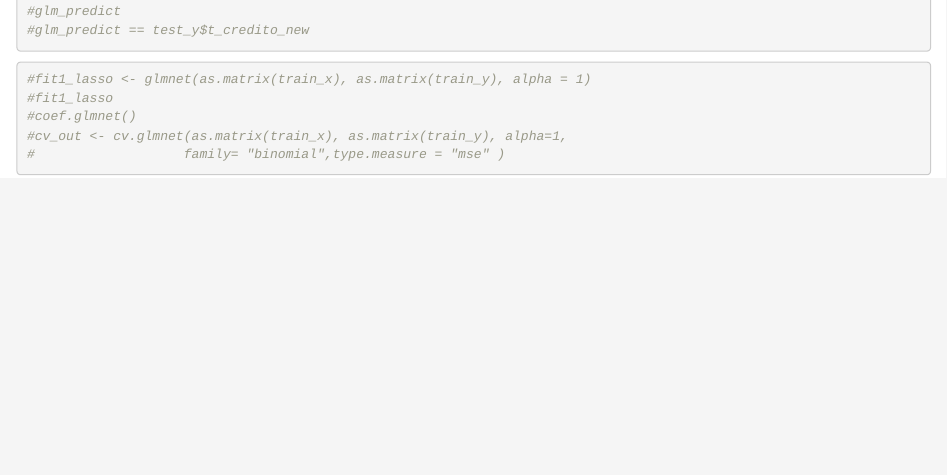
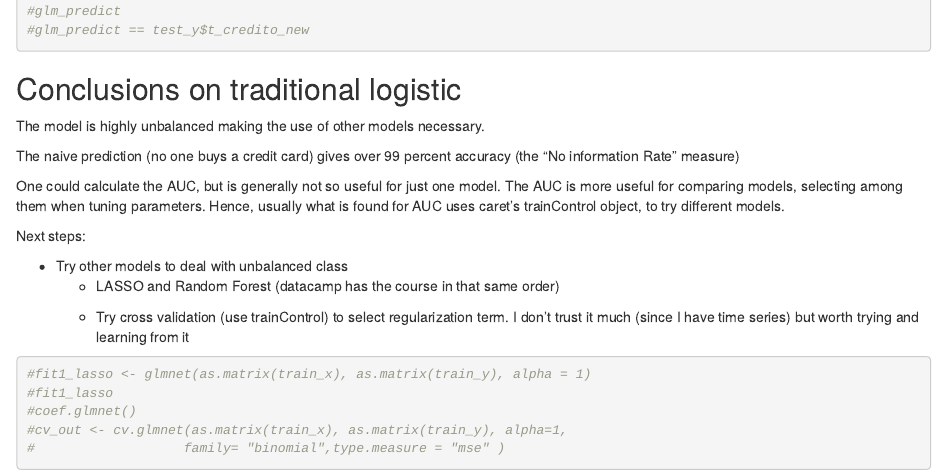
Before and after one commit to luisalejandrolee/recomendador_personas, an R Markdown document (01-logistic_regression.Rmd): the page in a window 1100 px wide, from 6270 px down before the commit and from 6290 px down after it, so that both start at the same text. Rendered offline with R 4.5, knitr and Pandoc, with nearby package versions; some code elsewhere in the file could not run offline.

Commit message:
Comments on summarizing my thoughts regarding the logistic regression

````diff
--- a/01-logistic_regression.Rmd
+++ b/01-logistic_regression.Rmd
@@ -174,8 +174,25 @@ colAUC(glm_predict, test_y$t_credito_new, plotROC = TRUE)
 #glm_predict
 #glm_predict == test_y$t_credito_new
 ```
+## Conclusions on traditional logistic
 
+The model is highly unbalanced making the use of other models necessary.
 
+The naive prediction (no one buys a credit card) gives over 99 percent accuracy
+(the "No information Rate" measure)
+
+One could calculate the AUC, but is generally not so useful for just one model. The
+AUC is more useful for comparing models, selecting among them when tuning parameters.
+Hence, usually what is found for AUC uses caret's trainControl object, to try different
+models.
+
+Next steps:
+
+* Try other models to deal with unbalanced class
+  * LASSO and Random Forest (datacamp has the course in that same order)
+
+  * Try cross validation (use trainControl) to select regularization term.
+  I don't trust it much (since I have time series) but worth trying and learning from it
 ```{r}
 
 ```
````
